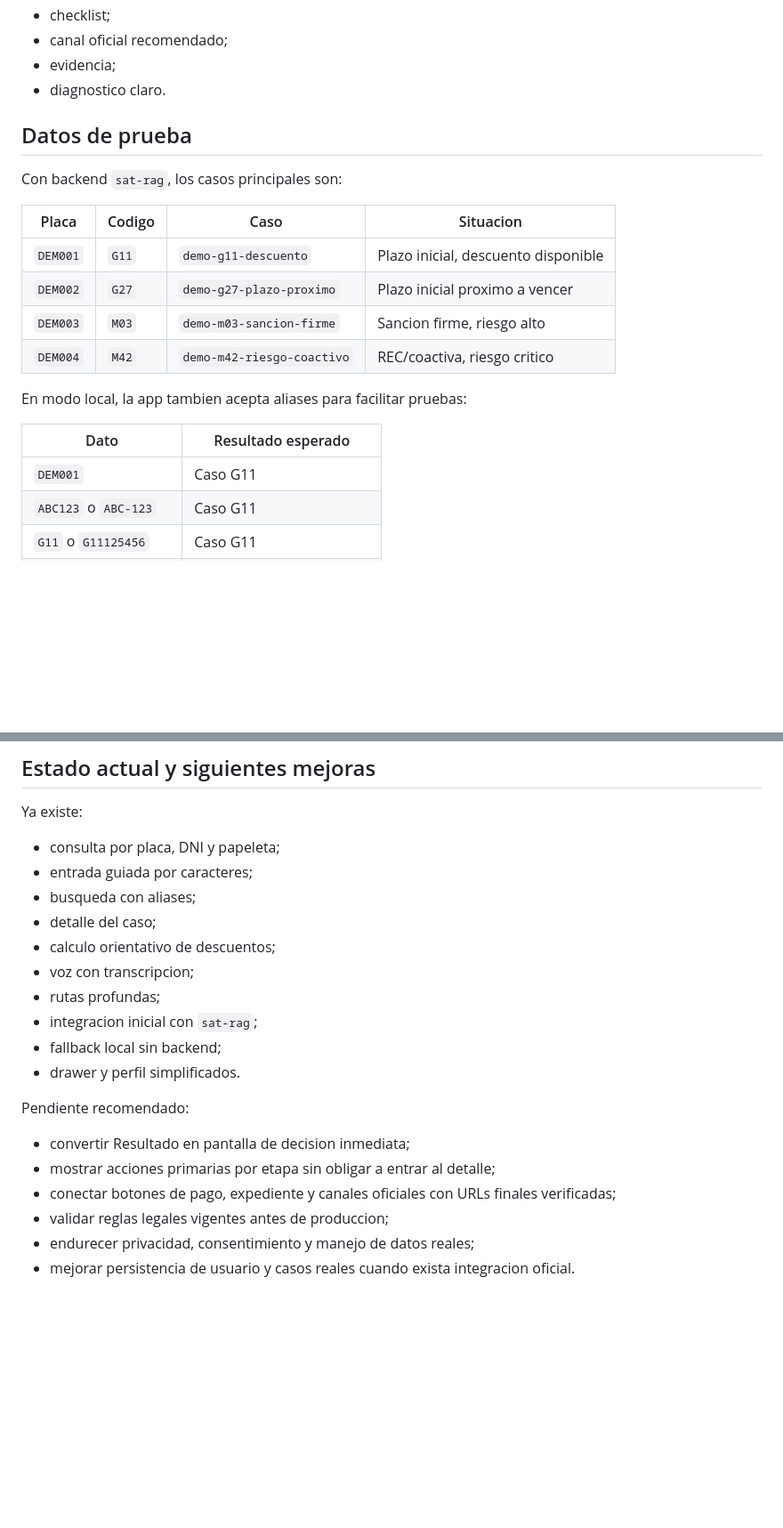
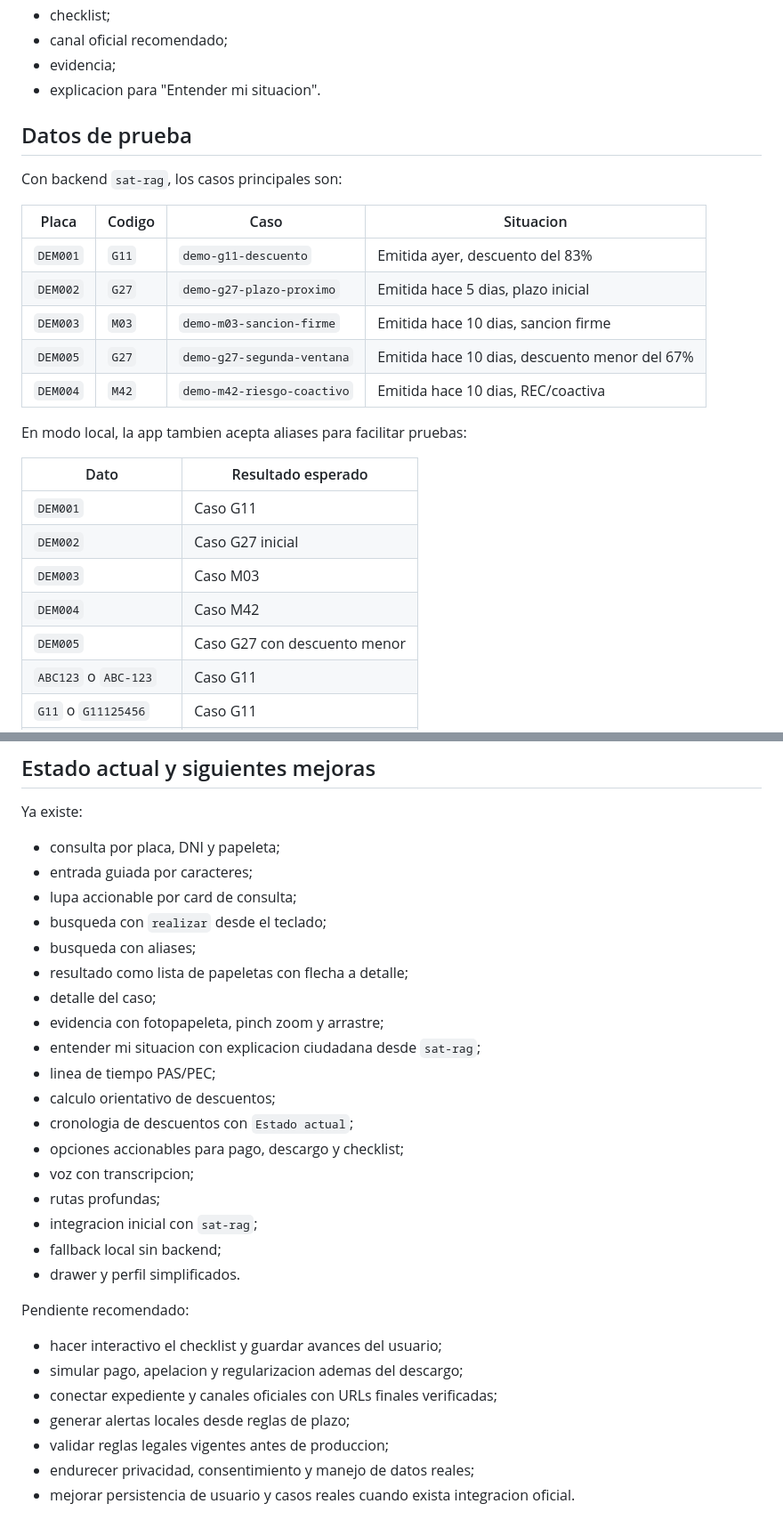
Before and after one commit to eduardo202020/satApp, a Markdown page: README.md, 2 parts joined by grey strips. Shown at 89% size. GitHub-like rendering; blank space fills up the shorter version.

```diff
--- a/README.md
+++ b/README.md
@@ -179,7 +227,7 @@ La API entrega:
 - checklist;
 - canal oficial recomendado;
 - evidencia;
-- diagnostico claro.
+- explicacion para "Entender mi situacion".
 
 ## Datos de prueba
 
@@ -187,16 +235,21 @@ Con backend `sat-rag`, los casos principales son:
 
 | Placa | Codigo | Caso | Situacion |
 |---|---|---|---|
-| `DEM001` | `G11` | `demo-g11-descuento` | Plazo inicial, descuento disponible |
-| `DEM002` | `G27` | `demo-g27-plazo-proximo` | Plazo inicial proximo a vencer |
-| `DEM003` | `M03` | `demo-m03-sancion-firme` | Sancion firme, riesgo alto |
-| `DEM004` | `M42` | `demo-m42-riesgo-coactivo` | REC/coactiva, riesgo critico |
+| `DEM001` | `G11` | `demo-g11-descuento` | Emitida ayer, descuento del 83% |
+| `DEM002` | `G27` | `demo-g27-plazo-proximo` | Emitida hace 5 dias, plazo inicial |
+| `DEM003` | `M03` | `demo-m03-sancion-firme` | Emitida hace 10 dias, sancion firme |
+| `DEM005` | `G27` | `demo-g27-segunda-ventana` | Emitida hace 10 dias, descuento menor del 67% |
+| `DEM004` | `M42` | `demo-m42-riesgo-coactivo` | Emitida hace 10 dias, REC/coactiva |
 
 En modo local, la app tambien acepta aliases para facilitar pruebas:
 
 | Dato | Resultado esperado |
 |---|---|
 | `DEM001` | Caso G11 |
+| `DEM002` | Caso G27 inicial |
+| `DEM003` | Caso M03 |
+| `DEM004` | Caso M42 |
+| `DEM005` | Caso G27 con descuento menor |
 | `ABC123` o `ABC-123` | Caso G11 |
 | `G11` o `G11125456` | Caso G11 |
 | `45678901` | Casos asociados a ese DNI |
@@ -315,9 +368,17 @@ Ya existe:
 
 - consulta por placa, DNI y papeleta;
 - entrada guiada por caracteres;
+- lupa accionable por card de consulta;
+- busqueda con `realizar` desde el teclado;
 - busqueda con aliases;
+- resultado como lista de papeletas con flecha a detalle;
 - detalle del caso;
+- evidencia con fotopapeleta, pinch zoom y arrastre;
+- entender mi situacion con explicacion ciudadana desde `sat-rag`;
+- linea de tiempo PAS/PEC;
 - calculo orientativo de descuentos;
+- cronologia de descuentos con `Estado actual`;
+- opciones accionables para pago, descargo y checklist;
 - voz con transcripcion;
 - rutas profundas;
 - integracion inicial con `sat-rag`;
@@ -326,9 +387,10 @@ Ya existe:
 
 Pendiente recomendado:
 
-- convertir Resultado en pantalla de decision inmediata;
-- mostrar acciones primarias por etapa sin obligar a entrar al detalle;
-- conectar botones de pago, expediente y canales oficiales con URLs finales verificadas;
+- hacer interactivo el checklist y guardar avances del usuario;
+- simular pago, apelacion y regularizacion ademas del descargo;
+- conectar expediente y canales oficiales con URLs finales verificadas;
+- generar alertas locales desde reglas de plazo;
 - validar reglas legales vigentes antes de produccion;
 - endurecer privacidad, consentimiento y manejo de datos reales;
 - mejorar persistencia de usuario y casos reales cuando exista integracion oficial.
```
Also changed, not shown: other parts of README.md (+65 -17 lines).
